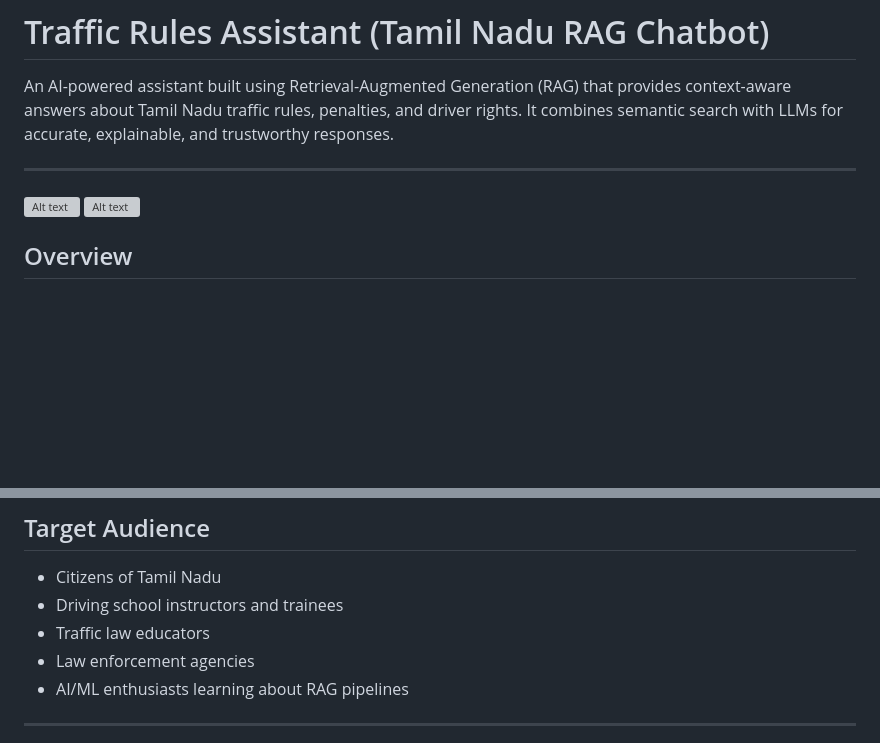
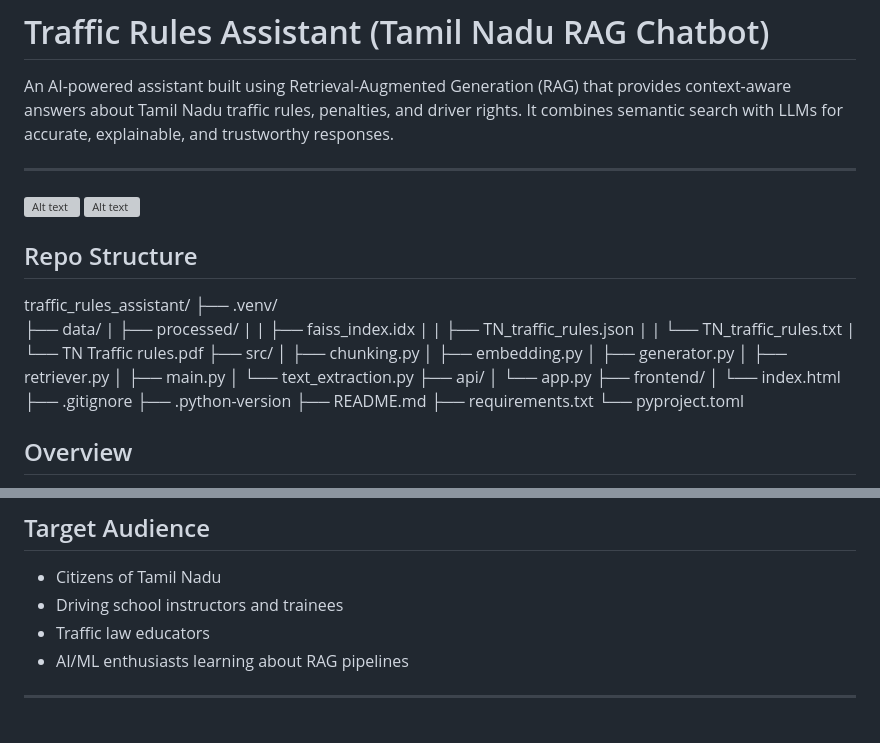
Before and after one commit to madhans476/traffic_rules_assistant, a Markdown page: README.md, 2 parts joined by grey strips. GitHub-like rendering; blank space fills up the shorter version; grey boxes are pictures that could not be loaded.

```diff
--- a/README.md
+++ b/README.md
@@ -5,6 +5,34 @@ An AI-powered assistant built using Retrieval-Augmented Generation (RAG) that pr
 ---
 ![Alt text](https://github.com/madhans476/repo-image/blob/main/traffic_rules_assistant/Screenshot%202025-06-13%20163336.png)
 ![Alt text](https://github.com/madhans476/repo-image/blob/main/traffic_rules_assistant/Screenshot%202025-06-13%20163402.png)
+
+## Repo Structure
+
+traffic_rules_assistant/
+├── .venv/
+├── data/
+|     ├── processed/
+|     |       ├── faiss_index.idx
+|     |       ├── TN_traffic_rules.json
+|     |       └──  TN_traffic_rules.txt
+|     └──  TN Traffic rules.pdf
+├── src/
+│   ├── chunking.py
+│   ├── embedding.py
+│   ├── generator.py
+│   ├── retriever.py
+│   ├── main.py
+│   └── text_extraction.py
+├── api/
+│   └──  app.py
+├── frontend/
+│   └── index.html
+├── .gitignore
+├── .python-version
+├── README.md
+├── requirements.txt
+└── pyproject.toml
+
 ## Overview
 
 This project extracts legal content from a government-issued traffic PDF and makes it queryable via natural language questions using a custom-built RAG pipeline. It uses:
@@ -23,7 +51,6 @@ The assistant is designed to provide concise, legally grounded, and verifiable a
 * Citizens of Tamil Nadu
 * Driving school instructors and trainees
 * Traffic law educators
-* Law enforcement agencies
 * AI/ML enthusiasts learning about RAG pipelines
 
 ---
```
